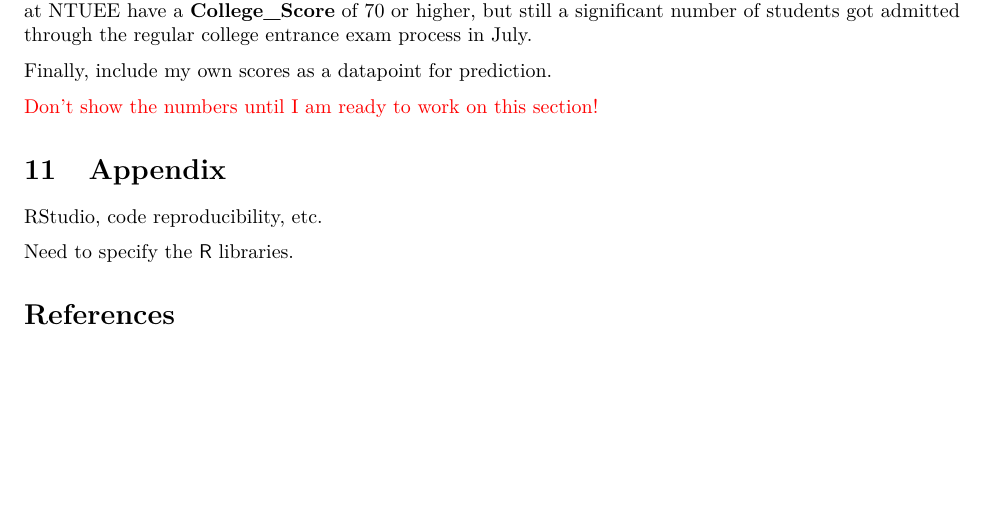
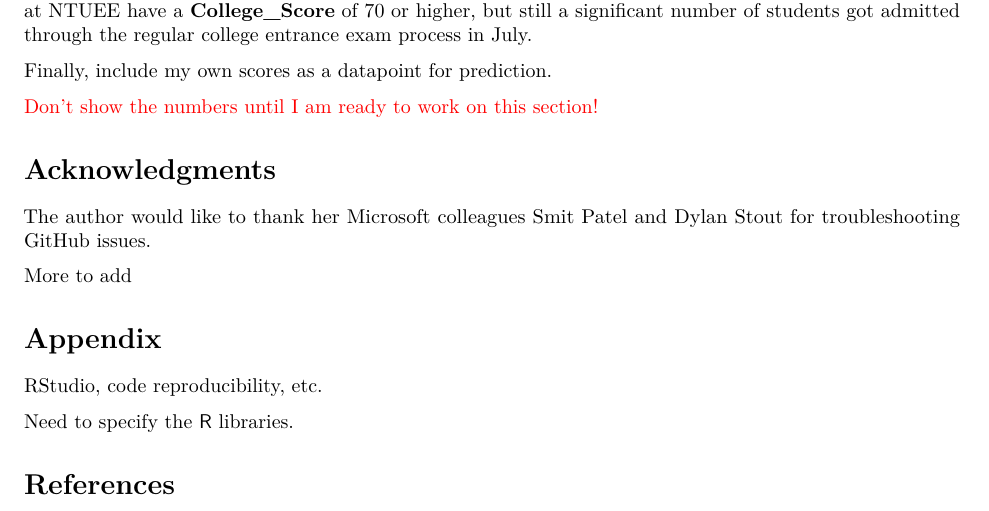
Before and after one commit to star1327p/Exam-Scores-PTT, an R Markdown document (PTT_Analysis_of_Test_Scores_Unfinished.Rmd): part of page 30 of 30, cut so that both start at the same text, the shorter picture padded with empty space. The pictures show the output file PTT_Analysis_of_Test_Scores_Unfinished.pdf that the author committed with the source.

Commit message:
added the acknowledgments

```diff
--- a/PTT_Analysis_of_Test_Scores_Unfinished.Rmd
+++ b/PTT_Analysis_of_Test_Scores_Unfinished.Rmd
@@ -907,7 +907,14 @@ Finally, include my own scores as a datapoint for prediction.
 
 \textcolor{red}{Don't show the numbers until I am ready to work on this section!}
 
-# Appendix
+\section*{Acknowledgments}
+
+The author would like to thank her Microsoft colleagues Smit Patel and Dylan Stout for troubleshooting GitHub issues.
+
+More to add
+
+
+\section*{Appendix}
 
 RStudio, code reproducibility, etc.
 
```
Also changed, not shown: PTT_Analysis_of_Test_Scores_Unfinished.pdf.
